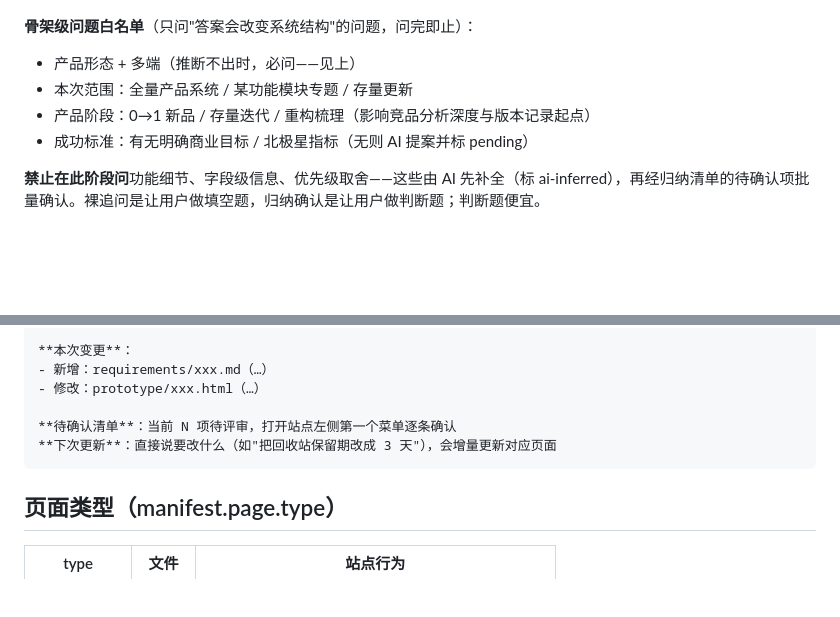
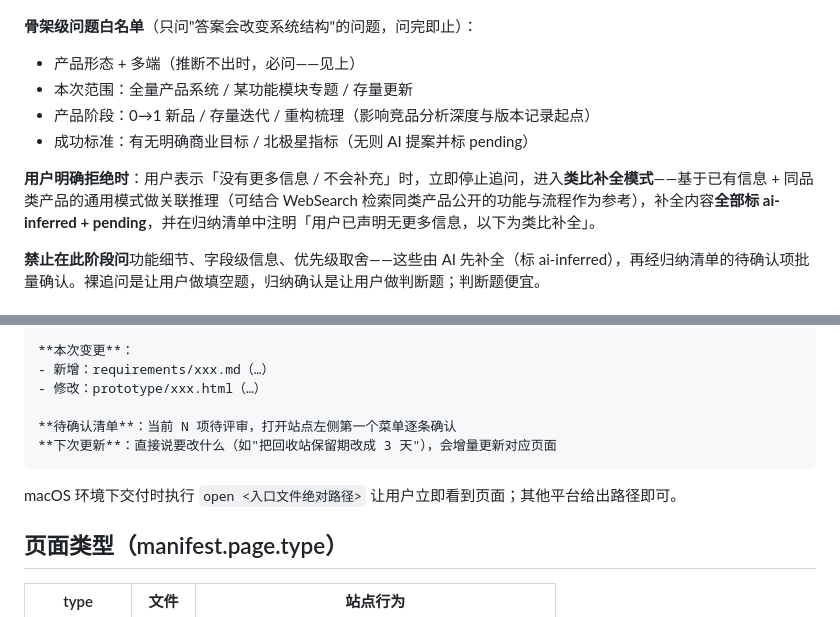
Before and after one commit to skyzizhu/sky-req-prd-system, a Markdown page: SKILL.md, 2 parts joined by grey strips. Rendered like a GitHub page; blank space fills up the shorter version.

````diff
--- a/SKILL.md
+++ b/SKILL.md
@@ -71,6 +71,8 @@ product-system/                 # 默认目录（多产品时用 product-systems
 - 产品阶段：0→1 新品 / 存量迭代 / 重构梳理（影响竞品分析深度与版本记录起点）
 - 成功标准：有无明确商业目标 / 北极星指标（无则 AI 提案并标 pending）
 
+**用户明确拒绝时**：用户表示「没有更多信息 / 不会补充」时，立即停止追问，进入**类比补全模式**——基于已有信息 + 同品类产品的通用模式做关联推理（可结合 WebSearch 检索同类产品公开的功能与流程作为参考），补全内容**全部标 ai-inferred + pending**，并在归纳清单中注明「用户已声明无更多信息，以下为类比补全」。
+
 **禁止在此阶段问**功能细节、字段级信息、优先级取舍——这些由 AI 先补全（标 ai-inferred），再经归纳清单的待确认项批量确认。裸追问是让用户做填空题，归纳确认是让用户做判断题；判断题便宜。
 
 ### 阶段 2：归纳确认（两阶段的第一阶段）
@@ -139,6 +141,8 @@ python3 <skill 目录>/scripts/validate.py <产品系统目录>
 **下次更新**：直接说要改什么（如"把回收站保留期改成 3 天"），会增量更新对应页面
 ```
 
+macOS 环境下交付时执行 `open <入口文件绝对路径>` 让用户立即看到页面；其他平台给出路径即可。
+
 ## 页面类型（manifest.page.type）
 
 | type | 文件 | 站点行为 |
````
Also changed, not shown: references/workflow.md (+10 -0 lines).
